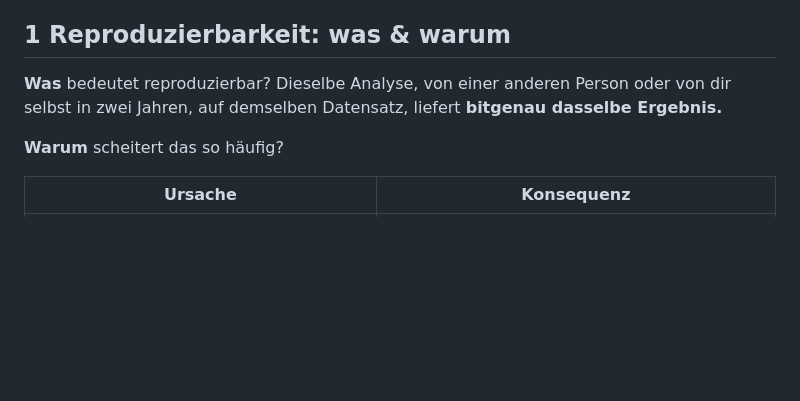
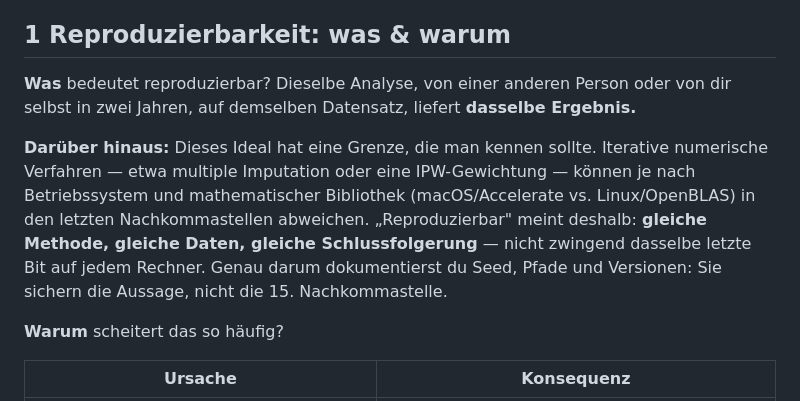
Before and after one commit to schradern/data-science-coach, a Markdown page: module/22-reproduzierbare-berichte/README.md, the part around the change. Drawn GitHub-style; blank space fills up the shorter version.

```diff
--- a/module/22-reproduzierbare-berichte/README.md
+++ b/module/22-reproduzierbare-berichte/README.md
@@ -17,7 +17,9 @@ Dieses Modul baut **ein** reproduzierbares Projekt von Grund auf: erst die Struk
 
 ## 1 Reproduzierbarkeit: was & warum
 
-**Was** bedeutet reproduzierbar? Dieselbe Analyse, von einer anderen Person oder von dir selbst in zwei Jahren, auf demselben Datensatz, liefert **bitgenau dasselbe Ergebnis.**
+**Was** bedeutet reproduzierbar? Dieselbe Analyse, von einer anderen Person oder von dir selbst in zwei Jahren, auf demselben Datensatz, liefert **dasselbe Ergebnis.**
+
+**Darüber hinaus:** Dieses Ideal hat eine Grenze, die man kennen sollte. Iterative numerische Verfahren — etwa multiple Imputation oder eine IPW-Gewichtung — können je nach Betriebssystem und mathematischer Bibliothek (macOS/Accelerate vs. Linux/OpenBLAS) in den letzten Nachkommastellen abweichen. „Reproduzierbar" meint deshalb: **gleiche Methode, gleiche Daten, gleiche Schlussfolgerung** — nicht zwingend dasselbe letzte Bit auf jedem Rechner. Genau darum dokumentierst du Seed, Pfade und Versionen: Sie sichern die Aussage, nicht die 15. Nachkommastelle.
 
 **Warum** scheitert das so häufig?
 
```
Also changed, not shown: README.md (+6 -0 lines).
